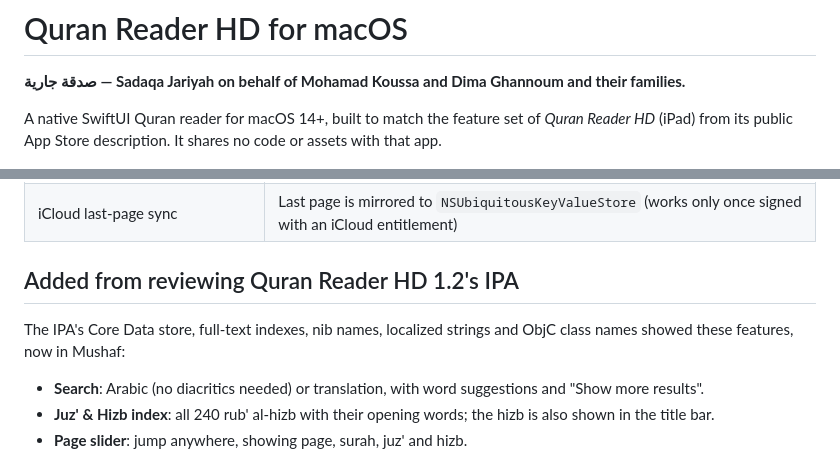
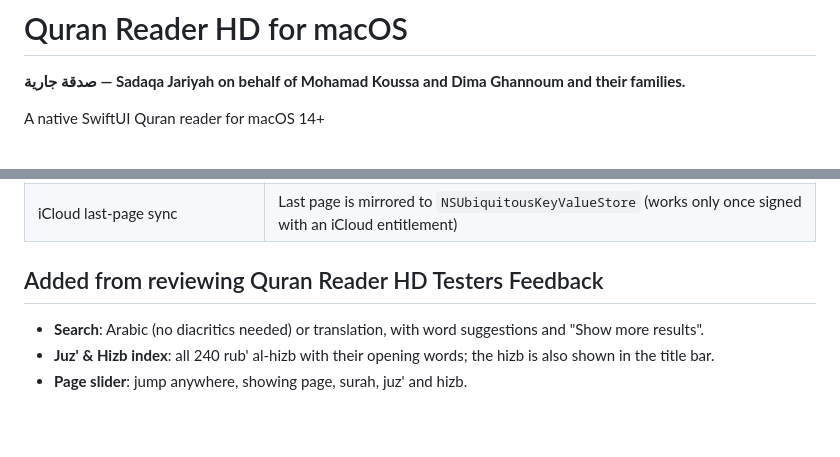
Before and after one commit to Mkuz1/Quran-Reader-HD, a Markdown page: README.md, 2 parts joined by grey strips. Drawn GitHub-style; blank space fills up the shorter version.

```diff
--- a/README.md
+++ b/README.md
@@ -2,8 +2,7 @@
 
 **صدقة جارية — Sadaqa Jariyah on behalf of Mohamad Koussa and Dima Ghannoum and their families.**
 
-A native SwiftUI Quran reader for macOS 14+, built to match the feature set of *Quran Reader HD* (iPad)
-from its public App Store description. It shares no code or assets with that app.
+A native SwiftUI Quran reader for macOS 14+
 
 ![Quran Reader HD icon](Assets/AppIcon.png)
 
@@ -36,10 +35,7 @@ selected, because the macOS 27 CLT SDK needs Xcode's SwiftUI macro plugin for `@
 | Notes and bookmarks with export | Per-ayah notes (tinted on the page), page bookmarks, JSON export/import (File menu) |
 | iCloud last-page sync | Last page is mirrored to `NSUbiquitousKeyValueStore` (works only once signed with an iCloud entitlement) |
 
-## Added from reviewing Quran Reader HD 1.2's IPA
-
-The IPA's Core Data store, full-text indexes, nib names, localized strings and ObjC class names
-showed these features, now in Mushaf:
+## Added from reviewing Quran Reader HD Testers Feedback
 
 - **Search**: Arabic (no diacritics needed) or translation, with word suggestions and "Show more results".
 - **Juz' & Hizb index**: all 240 rub' al-hizb with their opening words; the hizb is also shown in the title bar.
```
